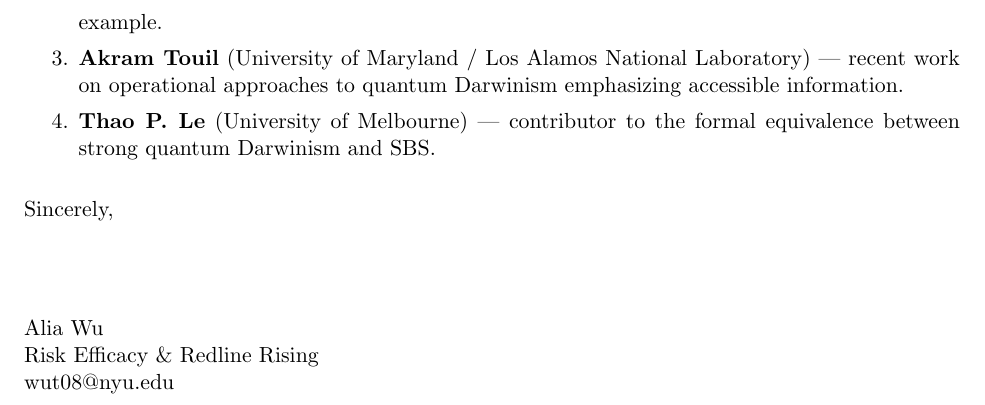
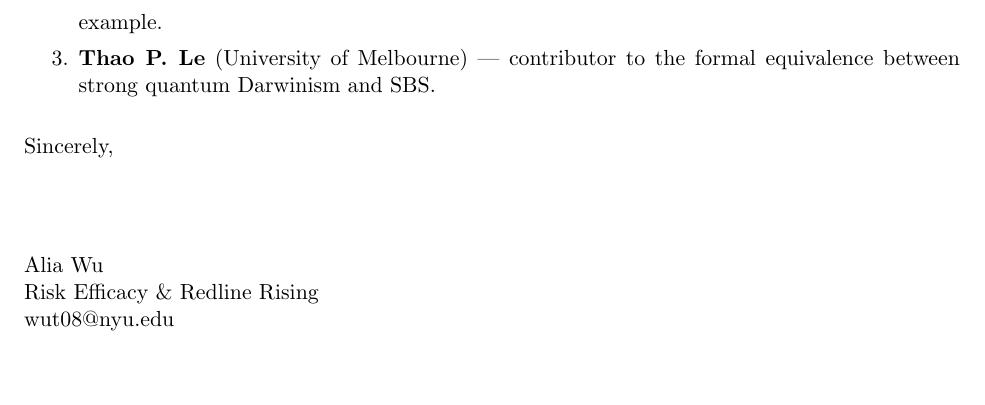
Before and after one commit to aliawu08/dln-observer-quality-quantum-darwinism, a LaTeX letter (paper/pra/cover_letter.tex): part of page 2 of 2, cut so that both start at the same text, the shorter picture padded with empty space. Compiled offline with pdfLaTeX.

Commit message:
PRA cover letter edit

```diff
--- a/paper/pra/cover_letter.tex
+++ b/paper/pra/cover_letter.tex
@@ -62,9 +62,6 @@ the following colleagues are well placed to evaluate it:
 \item \textbf{Kamil Roszak} (Wroc\l{}aw University of Science and
     Technology) --- expert on entanglement and objectivity in pure-dephasing
     spin models, closely related to our central-spin worked example.
-\item \textbf{Akram Touil} (University of Maryland / Los Alamos National
-    Laboratory) --- recent work on operational approaches to quantum
-    Darwinism emphasizing accessible information.
 \item \textbf{Thao P.~Le} (University of Melbourne) --- contributor to the
     formal equivalence between strong quantum Darwinism and SBS.
 \end{enumerate}
```
